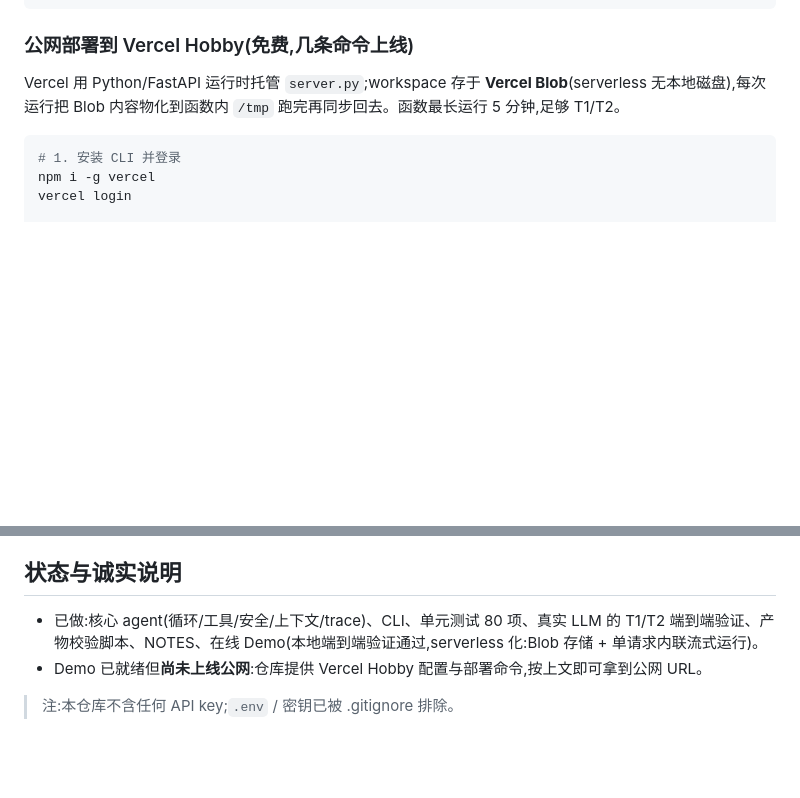
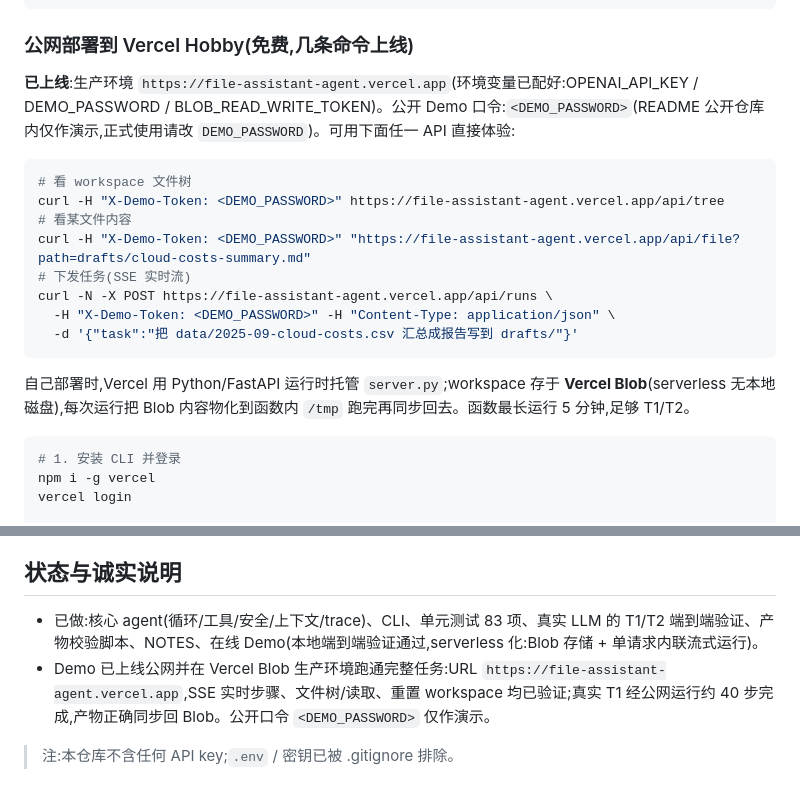
Before and after one commit to Qulucas/file-assistant-agent, a Markdown page: README.md, 2 parts joined by grey strips. GitHub-like rendering; blank space fills up the shorter version.

Commit message:
docs: mark demo live on Vercel with production URL and verified T1 run

````diff
--- a/README.md
+++ b/README.md
@@ -61,7 +61,20 @@ DEMO_PASSWORD=<DEMO_PASSWORD> DEMO_PORT=8000 .venv/bin/python server.py
 
 ### 公网部署到 Vercel Hobby(免费,几条命令上线)
 
-Vercel 用 Python/FastAPI 运行时托管 `server.py`;workspace 存于 **Vercel Blob**(serverless 无本地磁盘),每次运行把 Blob 内容物化到函数内 `/tmp` 跑完再同步回去。函数最长运行 5 分钟,足够 T1/T2。
+**已上线**:生产环境 `https://file-assistant-agent.vercel.app`(环境变量已配好:OPENAI_API_KEY / DEMO_PASSWORD / BLOB_READ_WRITE_TOKEN)。公开 Demo 口令:`<DEMO_PASSWORD>`(README 公开仓库内仅作演示,正式使用请改 `DEMO_PASSWORD`)。可用下面任一 API 直接体验:
+
+```bash
+# 看 workspace 文件树
+curl -H "X-Demo-Token: <DEMO_PASSWORD>" https://file-assistant-agent.vercel.app/api/tree
+# 看某文件内容
+curl -H "X-Demo-Token: <DEMO_PASSWORD>" "https://file-assistant-agent.vercel.app/api/file?path=drafts/cloud-costs-summary.md"
+# 下发任务(SSE 实时流)
+curl -N -X POST https://file-assistant-agent.vercel.app/api/runs \
+  -H "X-Demo-Token: <DEMO_PASSWORD>" -H "Content-Type: application/json" \
+  -d '{"task":"把 data/2025-09-cloud-costs.csv 汇总成报告写到 drafts/"}'
+```
+
+自己部署时,Vercel 用 Python/FastAPI 运行时托管 `server.py`;workspace 存于 **Vercel Blob**(serverless 无本地磁盘),每次运行把 Blob 内容物化到函数内 `/tmp` 跑完再同步回去。函数最长运行 5 分钟,足够 T1/T2。
 
 ```bash
 # 1. 安装 CLI 并登录
@@ -112,7 +125,7 @@ falcon_agent/
 
 ## 状态与诚实说明
 
-- 已做:核心 agent(循环/工具/安全/上下文/trace)、CLI、单元测试 80 项、真实 LLM 的 T1/T2 端到端验证、产物校验脚本、NOTES、在线 Demo(本地端到端验证通过,serverless 化:Blob 存储 + 单请求内联流式运行)。
-- Demo 已就绪但**尚未上线公网**:仓库提供 Vercel Hobby 配置与部署命令,按上文即可拿到公网 URL。
+- 已做:核心 agent(循环/工具/安全/上下文/trace)、CLI、单元测试 83 项、真实 LLM 的 T1/T2 端到端验证、产物校验脚本、NOTES、在线 Demo(本地端到端验证通过,serverless 化:Blob 存储 + 单请求内联流式运行)。
+- Demo 已上线公网并在 Vercel Blob 生产环境跑通完整任务:URL `https://file-assistant-agent.vercel.app`,SSE 实时步骤、文件树/读取、重置 workspace 均已验证;真实 T1 经公网运行约 40 步完成,产物正确同步回 Blob。公开口令 `<DEMO_PASSWORD>` 仅作演示。
 
 > 注:本仓库不含任何 API key;`.env` / 密钥已被 .gitignore 排除。
````
